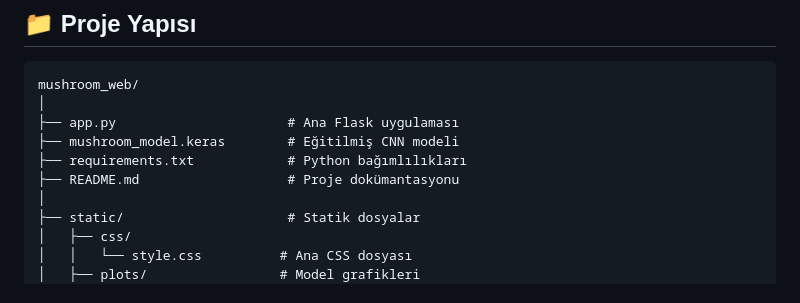
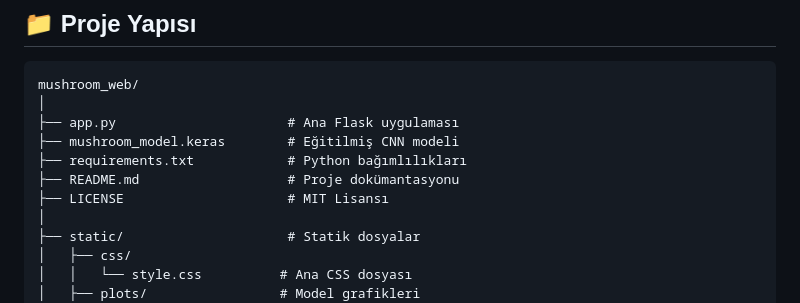
Before and after one commit to ahmet0402/mushroom-ai-classifier, a Markdown page: README.md, the part around the change. Rendered like a GitHub page.

Commit message:
Update project structure in README

```diff
--- a/README.md
+++ b/README.md
@@ -113,6 +113,7 @@ mushroom_web/
 ├── mushroom_model.keras        # Eğitilmiş CNN modeli
 ├── requirements.txt            # Python bağımlılıkları
 ├── README.md                   # Proje dokümantasyonu
+├── LICENSE                     # MIT Lisansı
 │
 ├── static/                     # Statik dosyalar
 │   ├── css/
```
